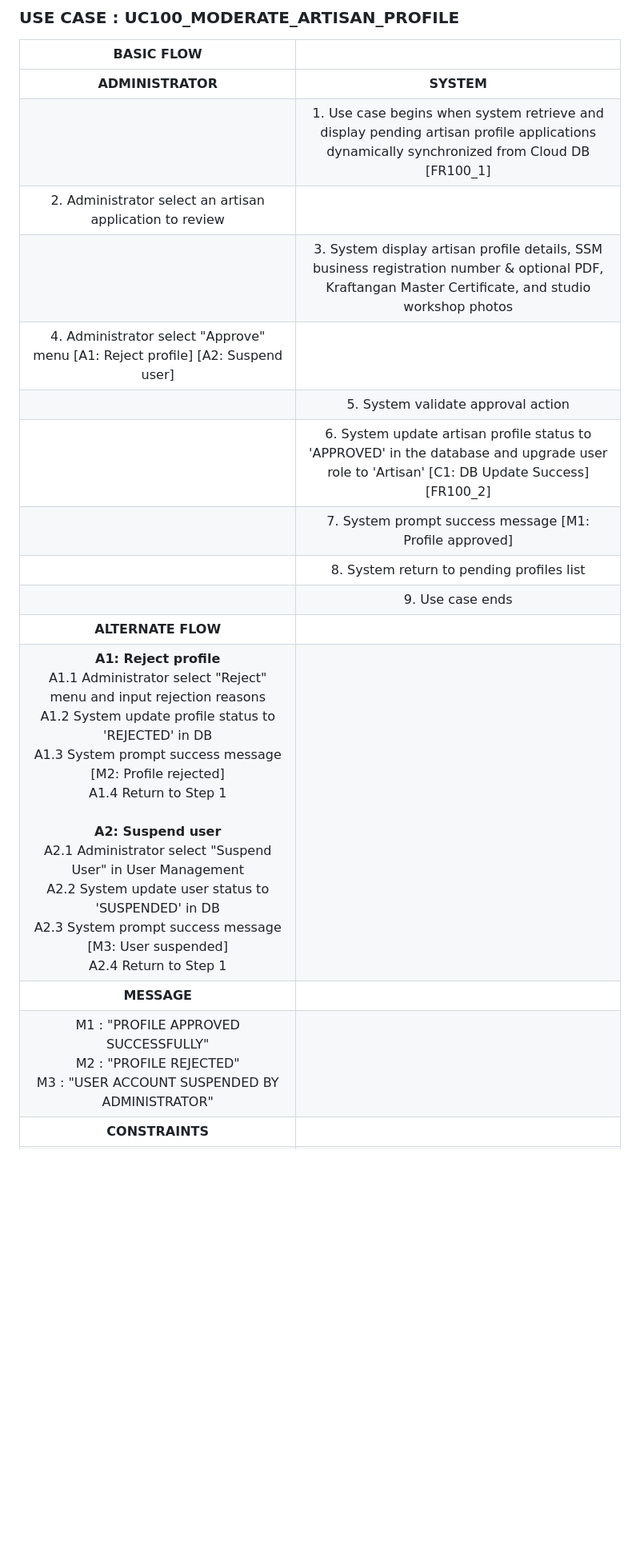
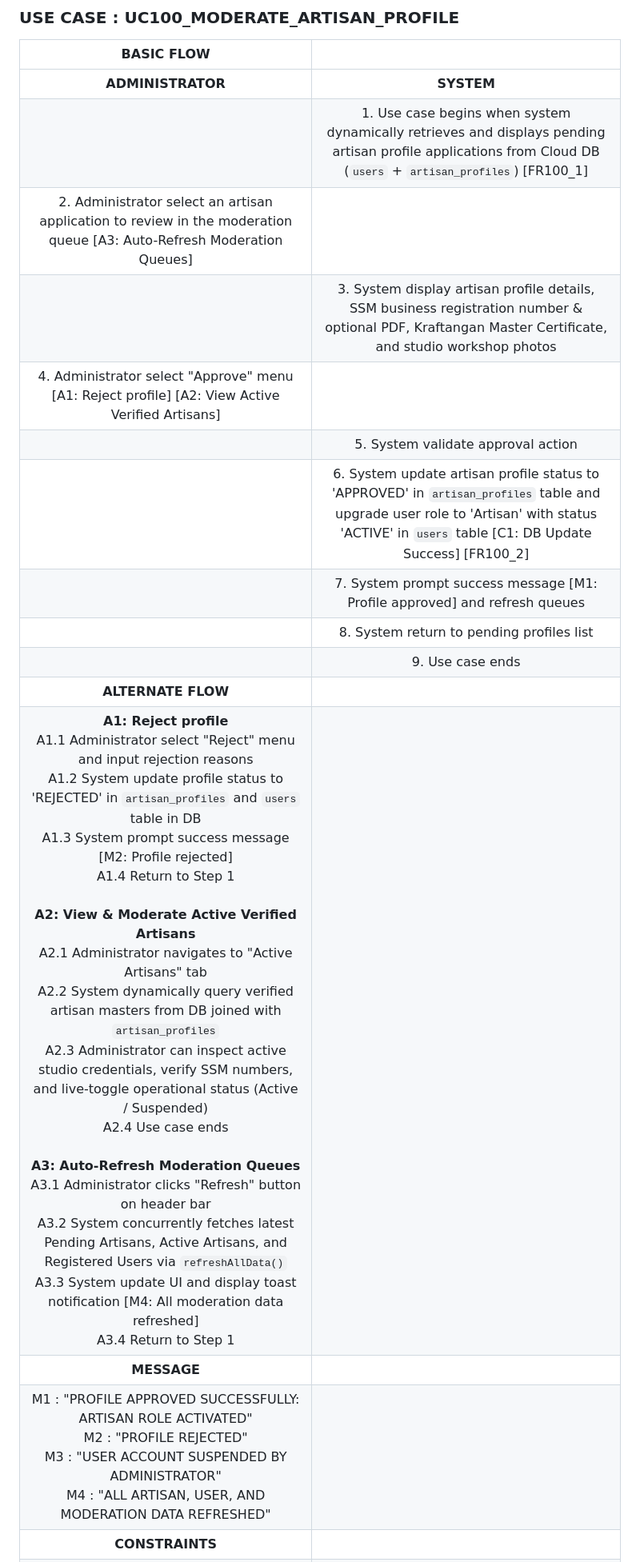
Before and after one commit to ivanraju/WarisanKita, a Markdown page: docs/use_case_description_tables.md, the part around one of its changes. Shown at 80% size. Rendered like a GitHub page; blank space fills up the shorter version.

Commit message:
update use case description tables with latest database and admin governance updates

```diff
--- a/docs/use_case_description_tables.md
+++ b/docs/use_case_description_tables.md
@@ -99,17 +99,17 @@
 | BASIC FLOW | |
 | :---: | :---: |
 | **ADMINISTRATOR** | **SYSTEM** |
-| | 1. Use case begins when system retrieve and display pending artisan profile applications dynamically synchronized from Cloud DB [FR100_1] |
-| 2. Administrator select an artisan application to review | |
+| | 1. Use case begins when system dynamically retrieves and displays pending artisan profile applications from Cloud DB (`users` + `artisan_profiles`) [FR100_1] |
+| 2. Administrator select an artisan application to review in the moderation queue [A3: Auto-Refresh Moderation Queues] | |
 | | 3. System display artisan profile details, SSM business registration number & optional PDF, Kraftangan Master Certificate, and studio workshop photos |
-| 4. Administrator select "Approve" menu [A1: Reject profile] [A2: Suspend user] | |
+| 4. Administrator select "Approve" menu [A1: Reject profile] [A2: View Active Verified Artisans] | |
 | | 5. System validate approval action |
-| | 6. System update artisan profile status to 'APPROVED' in the database and upgrade user role to 'Artisan' [C1: DB Update Success] [FR100_2] |
-| | 7. System prompt success message [M1: Profile approved] |
+| | 6. System update artisan profile status to 'APPROVED' in `artisan_profiles` table and upgrade user role to 'Artisan' with status 'ACTIVE' in `users` table [C1: DB Update Success] [FR100_2] |
+| | 7. System prompt success message [M1: Profile approved] and refresh queues |
 | | 8. System return to pending profiles list |
 | | 9. Use case ends |
 | **ALTERNATE FLOW** | |
-| **A1: Reject profile**<br>A1.1 Administrator select "Reject" menu and input rejection reasons<br>A1.2 System update profile status to 'REJECTED' in DB<br>A1.3 System prompt success message [M2: Profile rejected]<br>A1.4 Return to Step 1<br><br>**A2: Suspend user**<br>A2.1 Administrator select "Suspend User" in User Management<br>A2.2 System update user status to 'SUSPENDED' in DB<br>A2.3 System prompt success message [M3: User suspended]<br>A2.4 Return to Step 1 | |
+| **A1: Reject profile**<br>A1.1 Administrator select "Reject" menu and input rejection reasons<br>A1.2 System update profile status to 'REJECTED' in `artisan_profiles` and `users` table in DB<br>A1.3 System prompt success message [M2: Profile rejected]<br>A1.4 Return to Step 1<br><br>**A2: View & Moderate Active Verified Artisans**<br>A2.1 Administrator navigates to "Active Artisans" tab<br>A2.2 System dynamically query verified artisan masters from DB joined with `artisan_profiles`<br>A2.3 Administrator can inspect active studio credentials, verify SSM numbers, and live-toggle operational status (Active / Suspended)<br>A2.4 Use case ends<br><br>**A3: Auto-Refresh Moderation Queues**<br>A3.1 Administrator clicks "Refresh" button on header bar<br>A3.2 System concurrently fetches latest Pending Artisans, Active Artisans, and Registered Users via `refreshAllData()`<br>A3.3 System update UI and display toast notification [M4: All moderation data refreshed]<br>A3.4 Return to Step 1 | |
 | **MESSAGE** | |
-| M1 : "PROFILE APPROVED SUCCESSFULLY"<br>M2 : "PROFILE REJECTED"<br>M3 : "USER ACCOUNT SUSPENDED BY ADMINISTRATOR" | |
+| M1 : "PROFILE APPROVED SUCCESSFULLY: ARTISAN ROLE ACTIVATED"<br>M2 : "PROFILE REJECTED"<br>M3 : "USER ACCOUNT SUSPENDED BY ADMINISTRATOR"<br>M4 : "ALL ARTISAN, USER, AND MODERATION DATA REFRESHED" | |
 | **CONSTRAINTS** | |
```
Also changed, not shown: other parts of docs/use_case_description_tables.md (+22 -19 lines).
